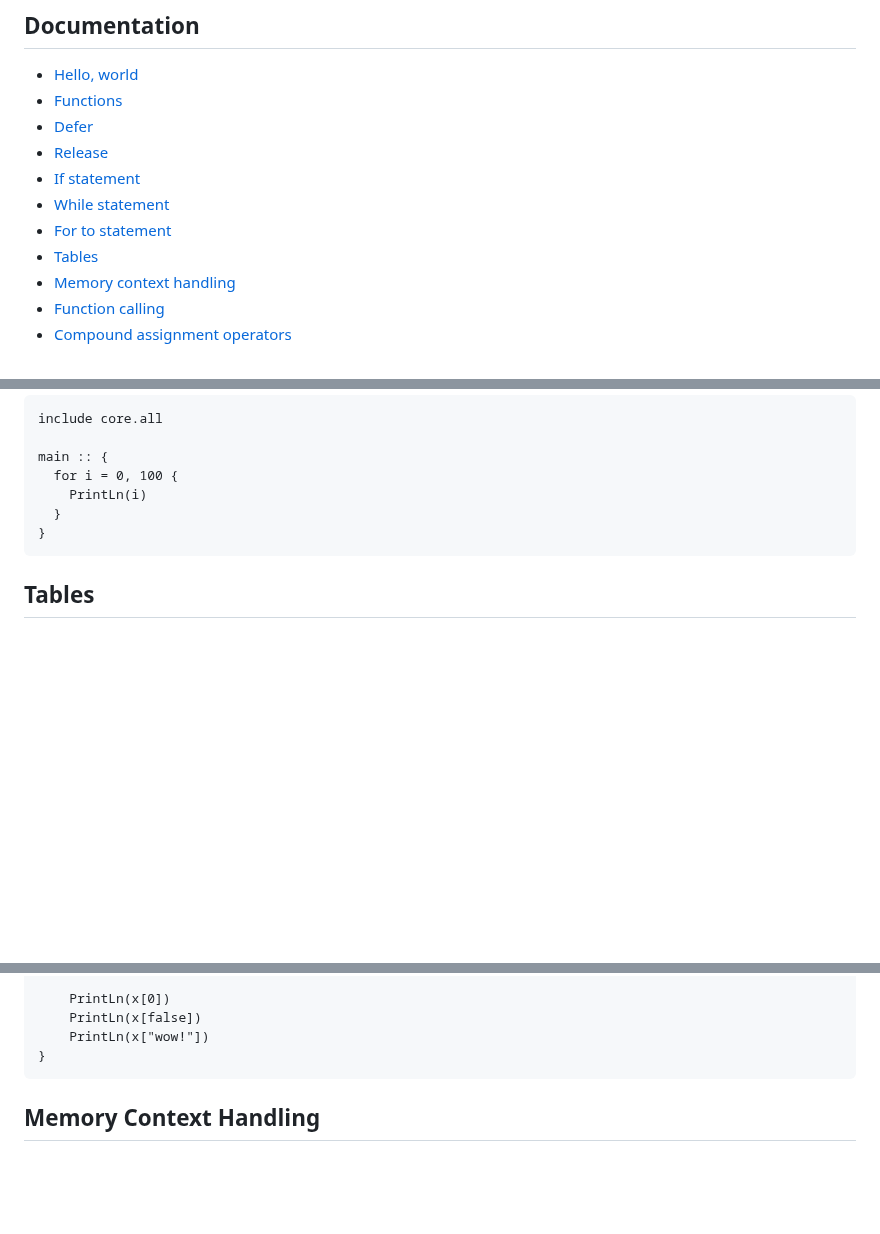
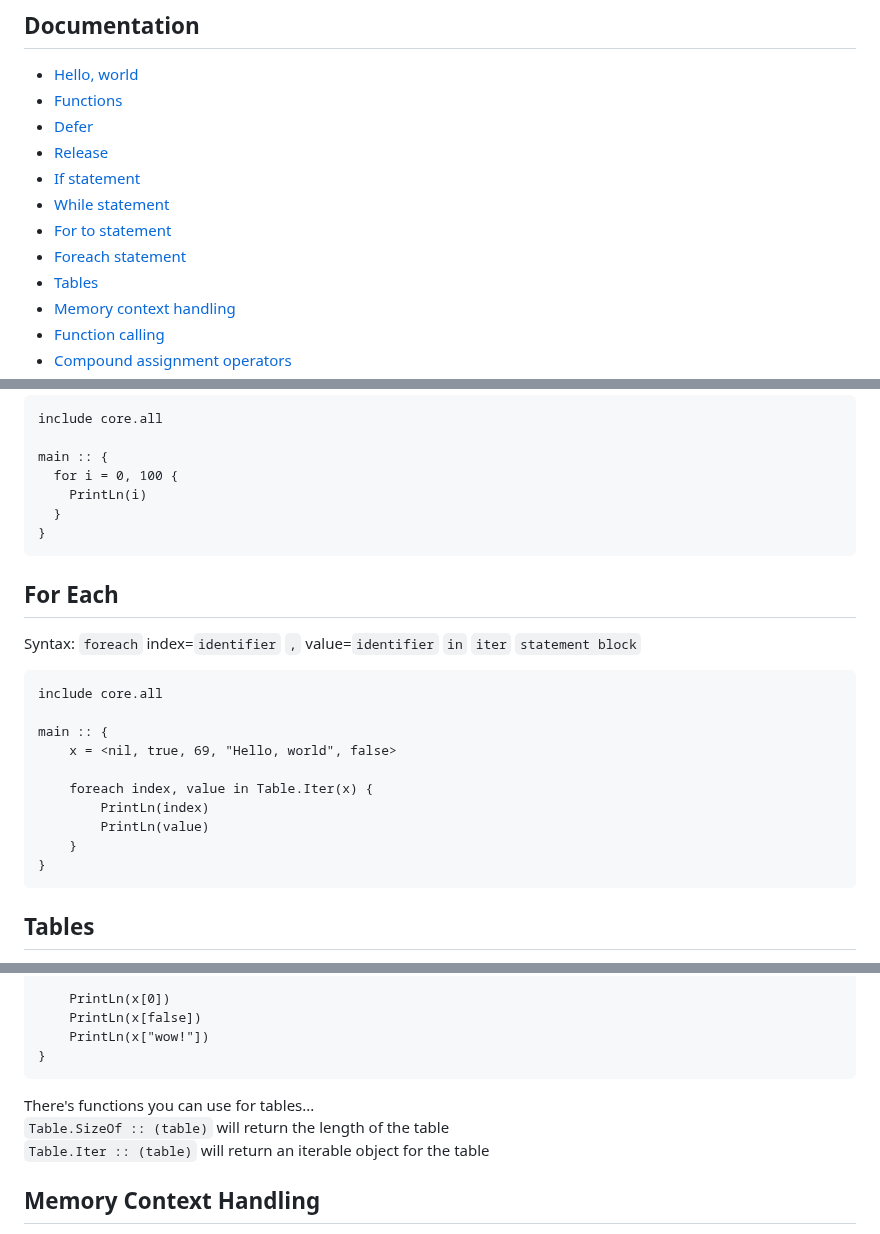
Before and after one commit to DeLuxe-1337/ChronLang, a Markdown page: README.md, 3 parts joined by grey strips. Rendered like a GitHub page; blank space fills up the shorter version.

Commit message:
Added foreach and updated table section

````diff
--- a/README.md
+++ b/README.md
@@ -25,6 +25,7 @@
 - [If statement](#if)
 - [While statement](#while)
 - [For to statement](#for-to)
+- [Foreach statement](#for-each)
 - [Tables](#tables)
 - [Memory context handling](#memory-context-handling)
 - [Function calling](#function-calling)
@@ -190,6 +191,21 @@ main :: {
 }
 ```
 
+## For Each
+Syntax: `foreach` index=`identifier` `,` value=`identifier` `in` `iter` `statement block`
+```chron
+include core.all
+
+main :: {
+    x = <nil, true, 69, "Hello, world", false>
+
+    foreach index, value in Table.Iter(x) {
+        PrintLn(index)
+        PrintLn(value)
+    }
+}
+```
+
 ## Tables
 
 Syntax: `<` `expression list` `>` //Subject to change;
@@ -206,6 +222,10 @@ main :: {
     PrintLn(x["wow!"])
 }
 ```
+
+There's functions you can use for tables...
+`Table.SizeOf :: (table)` will return the length of the table
+`Table.Iter :: (table)` will return an iterable object for the table
 
 ## Memory Context Handling
 // Most of this might change, so it could be subject to change...
````
